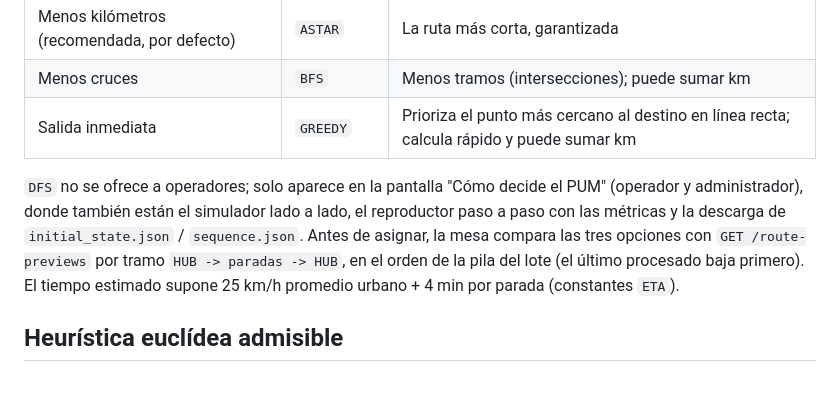
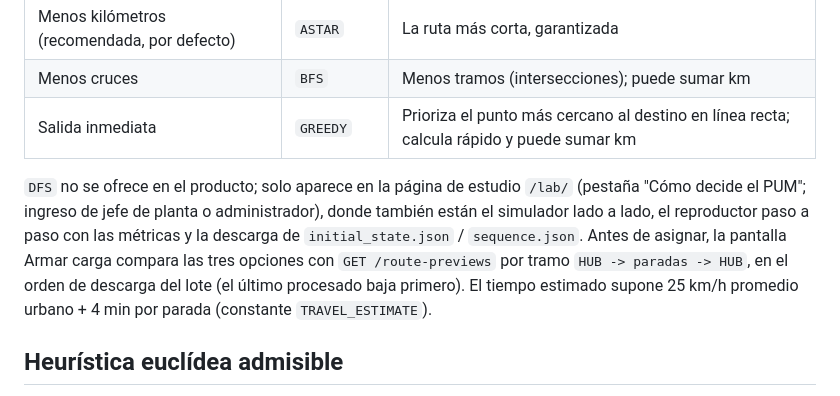
Before and after one commit to GabrielEValenzuela/HubFlow, a Markdown page: docs/grafos-pum.md, the part around the change. GitHub-like rendering.

```diff
--- a/docs/grafos-pum.md
+++ b/docs/grafos-pum.md
@@ -54,11 +54,11 @@ El tablero no muestra nombres de algoritmos al operador ni al repartidor; la API
 | Menos cruces | `BFS` | Menos tramos (intersecciones); puede sumar km |
 | Salida inmediata | `GREEDY` | Prioriza el punto más cercano al destino en línea recta; calcula rápido y puede sumar km |
 
-`DFS` no se ofrece a operadores; solo aparece en la pantalla "Cómo decide el PUM" (operador y administrador),
+`DFS` no se ofrece en el producto; solo aparece en la página de estudio `/lab/` (pestaña "Cómo decide el PUM"; ingreso de jefe de planta o administrador),
 donde también están el simulador lado a lado, el reproductor paso a paso con las métricas y la descarga de
-`initial_state.json` / `sequence.json`. Antes de asignar, la mesa compara las tres opciones con
-`GET /route-previews` por tramo `HUB -> paradas -> HUB`, en el orden de la pila del lote (el último procesado
-baja primero). El tiempo estimado supone 25 km/h promedio urbano + 4 min por parada (constantes `ETA`).
+`initial_state.json` / `sequence.json`. Antes de asignar, la pantalla Armar carga compara las tres opciones con
+`GET /route-previews` por tramo `HUB -> paradas -> HUB`, en el orden de descarga del lote (el último procesado
+baja primero). El tiempo estimado supone 25 km/h promedio urbano + 4 min por parada (constante `TRAVEL_ESTIMATE`).
 
 ## Heurística euclídea admisible
 
```
Also changed, not shown: README.md (+21 -3 lines).
